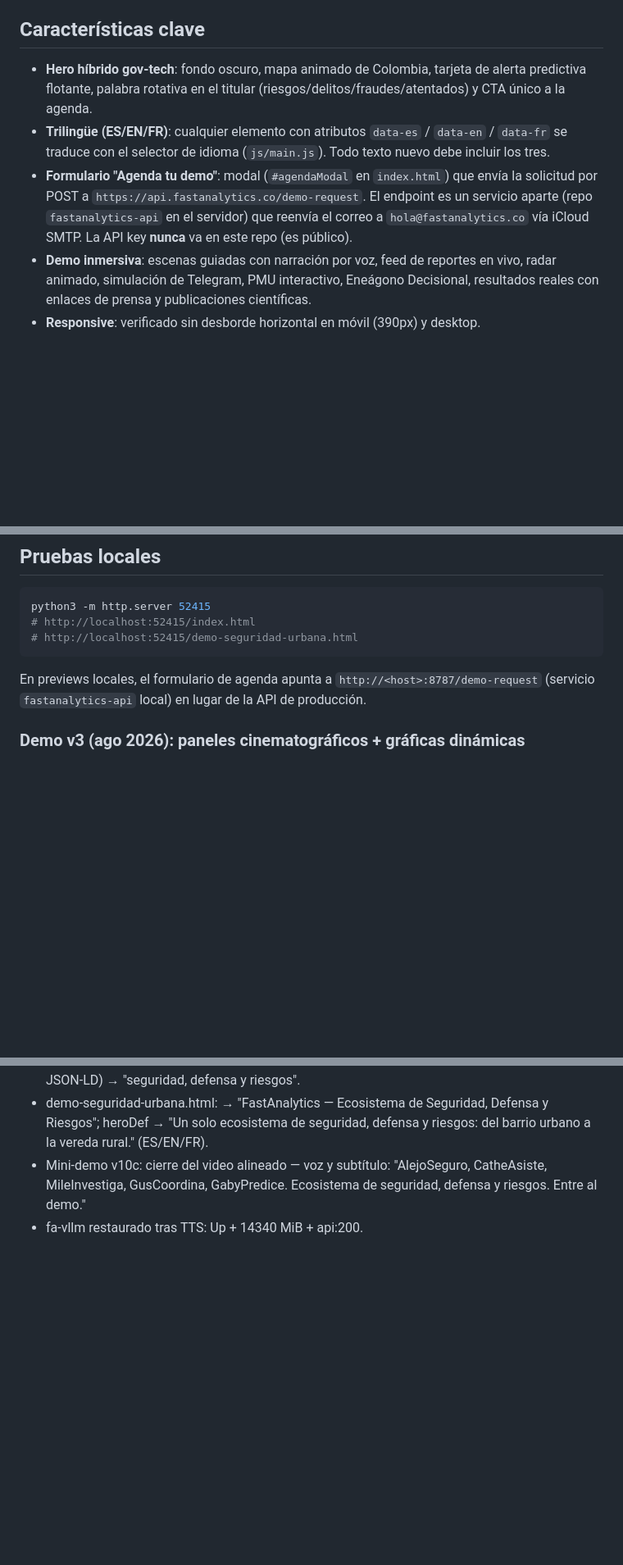
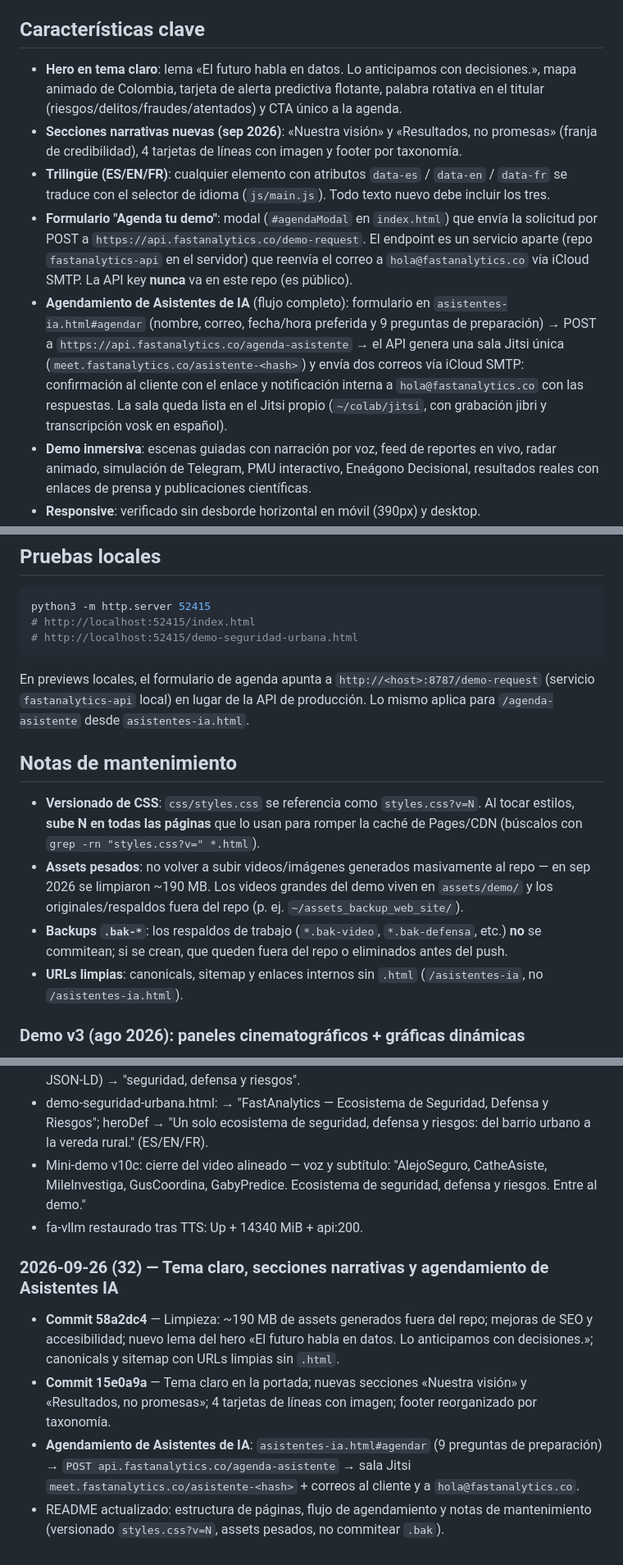
Before and after one commit to andrego50/web_site_fastanalytics, a Markdown page: README.md, 3 parts joined by grey strips. Shown at 82% size. Rendered like a GitHub page; blank space fills up the shorter version.

Commit message:
README: estado actual del sitio (tema claro, lema, URLs limpias, agendamiento de asistentes IA) y notas de mantenimiento

````diff
--- a/README.md
+++ b/README.md
@@ -61,15 +67,24 @@ contrario falla el allocator).
 
 ## Características clave
 
-- **Hero híbrido gov-tech**: fondo oscuro, mapa animado de Colombia, tarjeta de alerta
-  predictiva flotante, palabra rotativa en el titular (riesgos/delitos/fraudes/atentados)
-  y CTA único a la agenda.
+- **Hero en tema claro**: lema «El futuro habla en datos. Lo anticipamos con decisiones.»,
+  mapa animado de Colombia, tarjeta de alerta predictiva flotante, palabra rotativa en el
+  titular (riesgos/delitos/fraudes/atentados) y CTA único a la agenda.
+- **Secciones narrativas nuevas (sep 2026)**: «Nuestra visión» y «Resultados, no promesas»
+  (franja de credibilidad), 4 tarjetas de líneas con imagen y footer por taxonomía.
 - **Trilingüe (ES/EN/FR)**: cualquier elemento con atributos `data-es` / `data-en` / `data-fr`
   se traduce con el selector de idioma (`js/main.js`). Todo texto nuevo debe incluir los tres.
 - **Formulario "Agenda tu demo"**: modal (`#agendaModal` en `index.html`) que envía la
   solicitud por POST a `https://api.fastanalytics.co/demo-request`. El endpoint es un
   servicio aparte (repo `fastanalytics-api` en el servidor) que reenvía el correo a
   `hola@fastanalytics.co` vía iCloud SMTP. La API key **nunca** va en este repo (es público).
+- **Agendamiento de Asistentes de IA** (flujo completo): formulario en
+  `asistentes-ia.html#agendar` (nombre, correo, fecha/hora preferida y 9 preguntas de
+  preparación) → POST a `https://api.fastanalytics.co/agenda-asistente` → el API genera
+  una sala Jitsi única (`meet.fastanalytics.co/asistente-<hash>`) y envía dos correos
+  vía iCloud SMTP: confirmación al cliente con el enlace y notificación interna a
+  `hola@fastanalytics.co` con las respuestas. La sala queda lista en el Jitsi propio
+  (`~/colab/jitsi`, con grabación jibri y transcripción vosk en español).
 - **Demo inmersiva**: escenas guiadas con narración por voz, feed de reportes en vivo,
   radar animado, simulación de Telegram, PMU interactivo, Eneágono Decisional, resultados
   reales con enlaces de prensa y publicaciones científicas.
@@ -93,7 +108,21 @@ python3 -m http.server 52415
 ```
 
 En previews locales, el formulario de agenda apunta a `http://<host>:8787/demo-request`
-(servicio `fastanalytics-api` local) en lugar de la API de producción.
+(servicio `fastanalytics-api` local) en lugar de la API de producción. Lo mismo aplica para
+`/agenda-asistente` desde `asistentes-ia.html`.
+
+## Notas de mantenimiento
+
+- **Versionado de CSS**: `css/styles.css` se referencia como `styles.css?v=N`. Al tocar
+  estilos, **sube N en todas las páginas** que lo usan para romper la caché de Pages/CDN
+  (búscalos con `grep -rn "styles.css?v=" *.html`).
+- **Assets pesados**: no volver a subir videos/imágenes generados masivamente al repo —
+  en sep 2026 se limpiaron ~190 MB. Los videos grandes del demo viven en `assets/demo/`
+  y los originales/respaldos fuera del repo (p. ej. `~/assets_backup_web_site/`).
+- **Backups `.bak-*`**: los respaldos de trabajo (`*.bak-video`, `*.bak-defensa`, etc.)
+  **no** se commitean; si se crean, que queden fuera del repo o eliminados antes del push.
+- **URLs limpias**: canonicals, sitemap y enlaces internos sin `.html`
+  (`/asistentes-ia`, no `/asistentes-ia.html`).
 
 ### Demo v3 (ago 2026): paneles cinematográficos + gráficas dinámicas
 - **GusCoordina (PMU)**: cada agente muestra SU visualización al hacer clic — línea de tiempo de activación (Ingreso), confianza de cruce por fuente (Inteligencia), comparador de rutas (Simulación), onda de radio con picos de riesgo (Audio), semáforo por institución (Control), mapa de unidades en vivo (Pantalla).
@@ -403,3 +432,9 @@ En previews locales, el formulario de agenda apunta a `http://<host>:8787/demo-r
 - demo-seguridad-urbana.html: <title> → "FastAnalytics — Ecosistema de Seguridad, Defensa y Riesgos"; heroDef → "Un solo ecosistema de seguridad, defensa y riesgos: del barrio urbano a la vereda rural." (ES/EN/FR).
 - Mini-demo v10c: cierre del video alineado — voz y subtítulo: "AlejoSeguro, CatheAsiste, MileInvestiga, GusCoordina, GabyPredice. Ecosistema de seguridad, defensa y riesgos. Entre al demo."
 - fa-vllm restaurado tras TTS: Up + 14340 MiB + api:200.
+
+### 2026-09-26 (32) — Tema claro, secciones narrativas y agendamiento de Asistentes IA
+- **Commit 58a2dc4** — Limpieza: ~190 MB de assets generados fuera del repo; mejoras de SEO y accesibilidad; nuevo lema del hero «El futuro habla en datos. Lo anticipamos con decisiones.»; canonicals y sitemap con URLs limpias sin `.html`.
+- **Commit 15e0a9a** — Tema claro en la portada; nuevas secciones «Nuestra visión» y «Resultados, no promesas»; 4 tarjetas de líneas con imagen; footer reorganizado por taxonomía.
+- **Agendamiento de Asistentes de IA**: `asistentes-ia.html#agendar` (9 preguntas de preparación) → `POST api.fastanalytics.co/agenda-asistente` → sala Jitsi `meet.fastanalytics.co/asistente-<hash>` + correos al cliente y a `hola@fastanalytics.co`.
+- README actualizado: estructura de páginas, flujo de agendamiento y notas de mantenimiento (versionado `styles.css?v=N`, assets pesados, no commitear `.bak`).
````
Also changed, not shown: other parts of README.md (+7 -1 lines).
